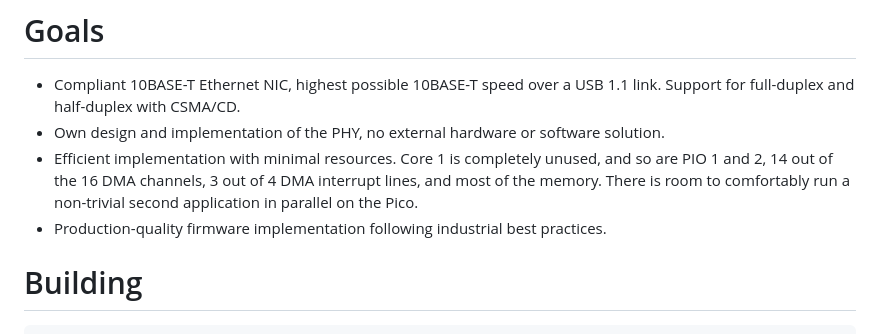
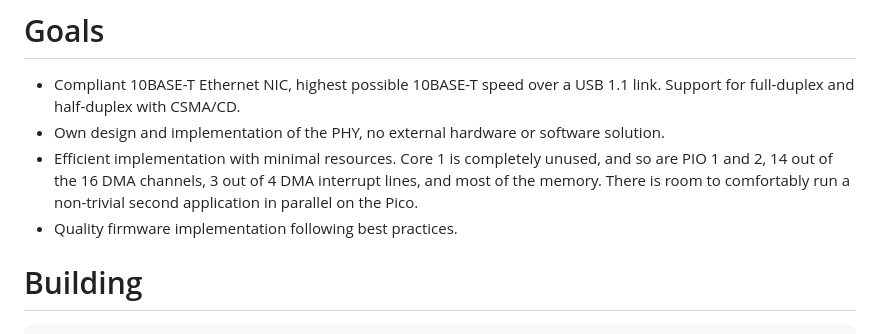
Before and after one commit to m-pilia/pico-ethernet, a Markdown page: README.md, the part around the change. Rendered like a GitHub page.

Commit message:
Update goals

```diff
--- a/README.md
+++ b/README.md
@@ -14,7 +14,7 @@ device](https://en.wikipedia.org/wiki/Ethernet_over_USB).
   and so are PIO 1 and 2, 14 out of the 16 DMA channels, 3 out of 4 DMA
   interrupt lines, and most of the memory. There is room to comfortably run a
   non-trivial second application in parallel on the Pico.
-* Production-quality firmware implementation following industrial best practices.
+* Quality firmware implementation following best practices.
 
 # Building
 
```
